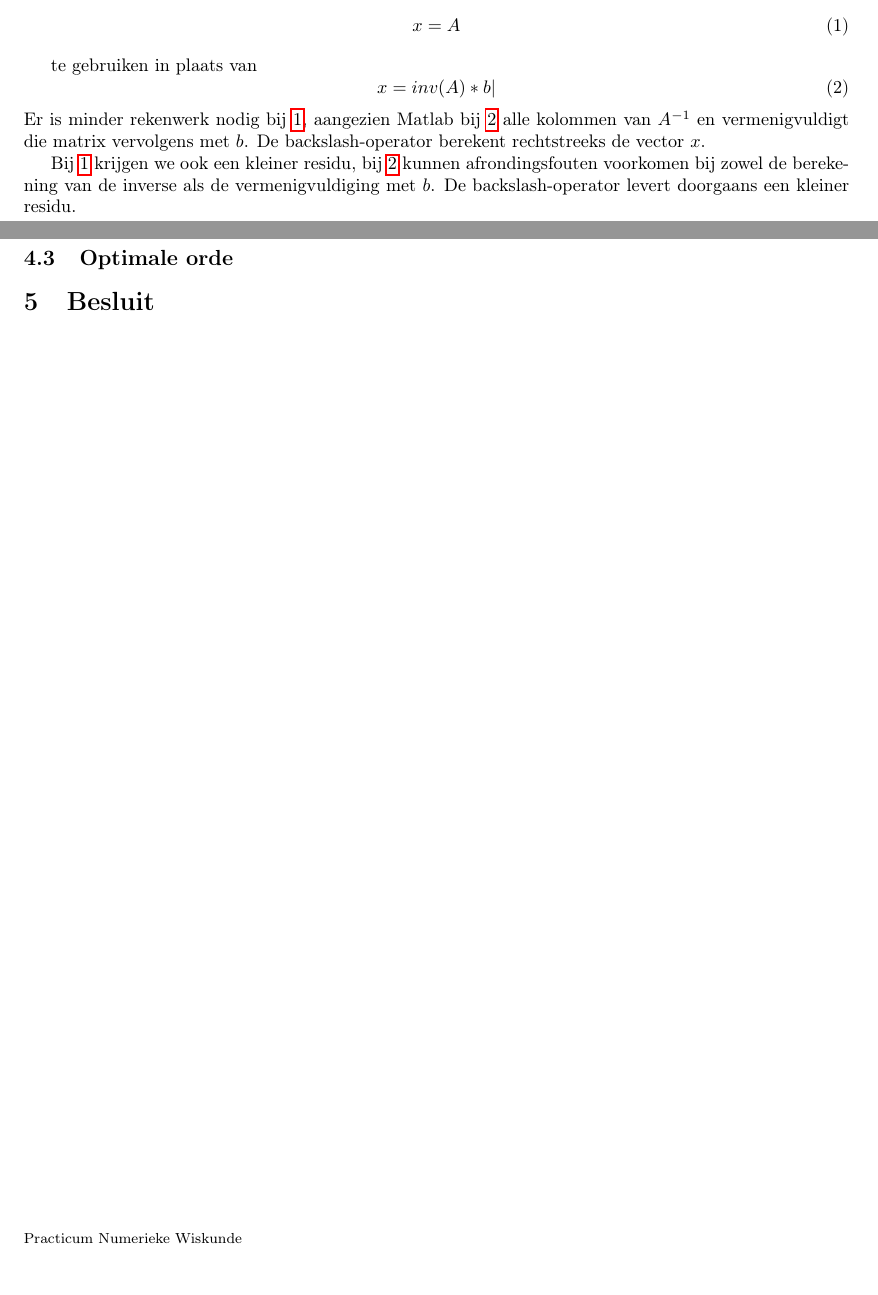
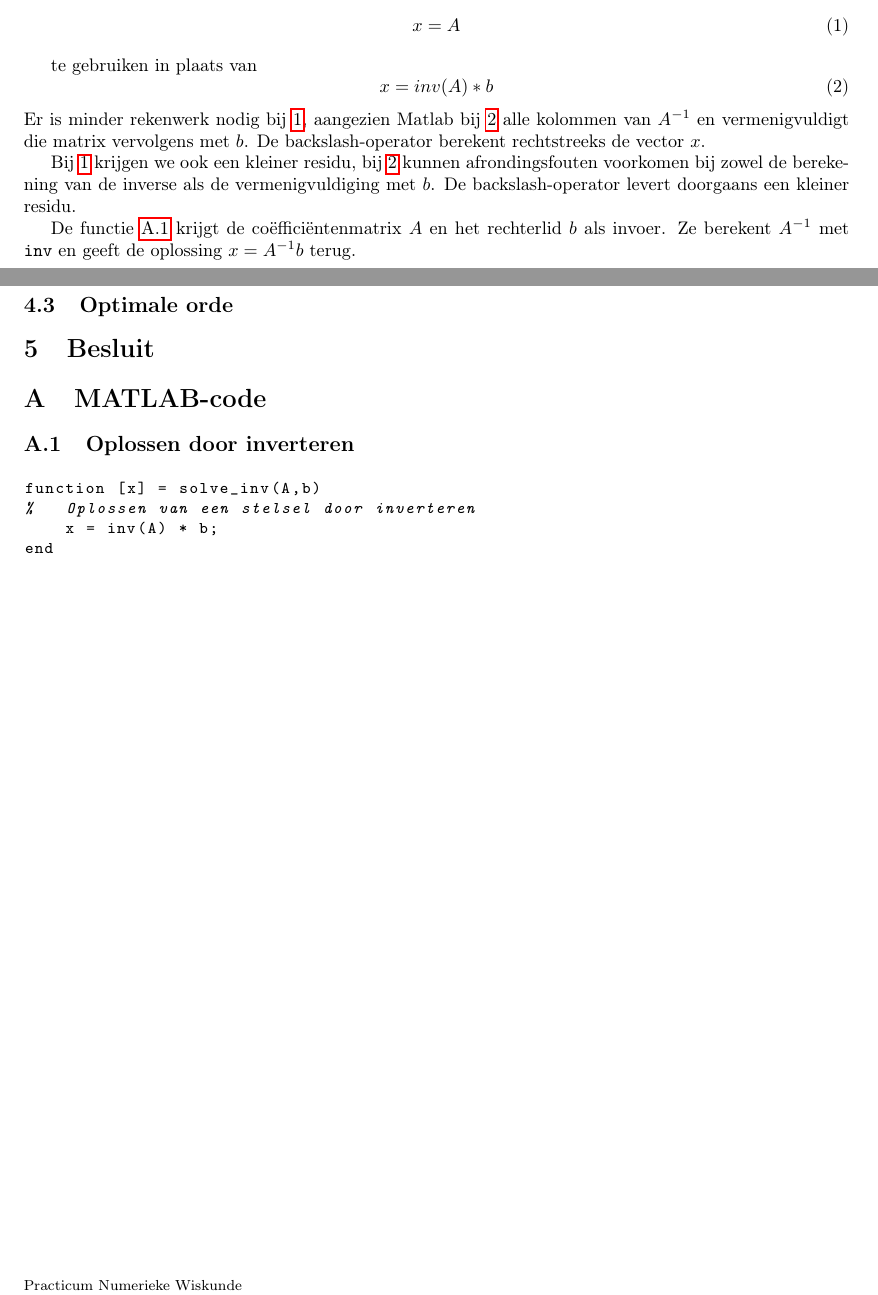
Before and after one commit to Turie830/NumeriekeWiskundeProjectX0F87A, a LaTeX document (verslag.tex): two parts of pages 1 and 2 of 2, joined at a grey line, cut so that both start at the same text, the shorter picture padded with empty space. The pictures show the PDF file verslag.pdf that the author committed with the source.

Commit message:
opdracht 2 tex

```diff
--- a/verslag.tex
+++ b/verslag.tex
@@ -41,6 +41,9 @@
 
 
 
+	 De functie \ref{code:1} krijgt de coëfficiëntenmatrix \(A\) en
+	het rechterlid \(b\) als invoer. Ze berekent \(A^{-1}\) met \texttt{inv}
+	en geeft de oplossing \(x = A^{-1}b\) terug.
 
 
 
@@ -73,6 +76,14 @@
 
 
 
+	\appendix
+	\section{MATLAB-code}
+
+	\subsection{Oplossen door inverteren}
+	\label{code:1}\lstinputlisting[language=Matlab, basicstyle=\ttfamily\small]{src/util/solve_inv.m}
+
+
+
 
 
 
```
Also changed, not shown: verslag.pdf, verslag.tex (4 more changed lines).
